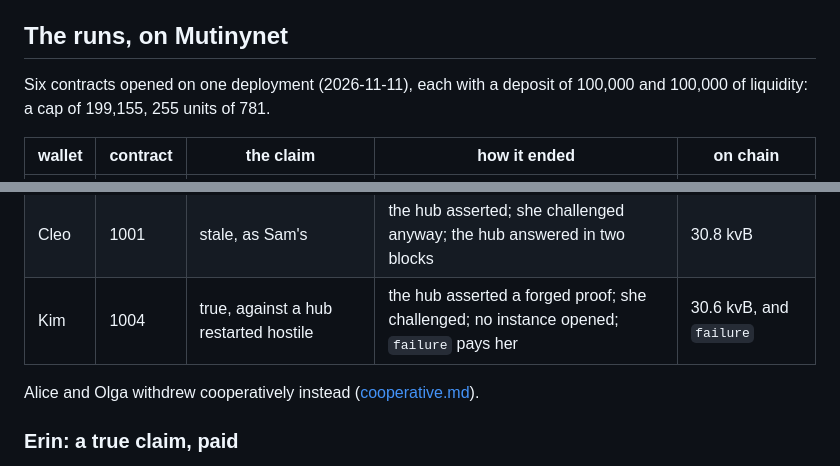
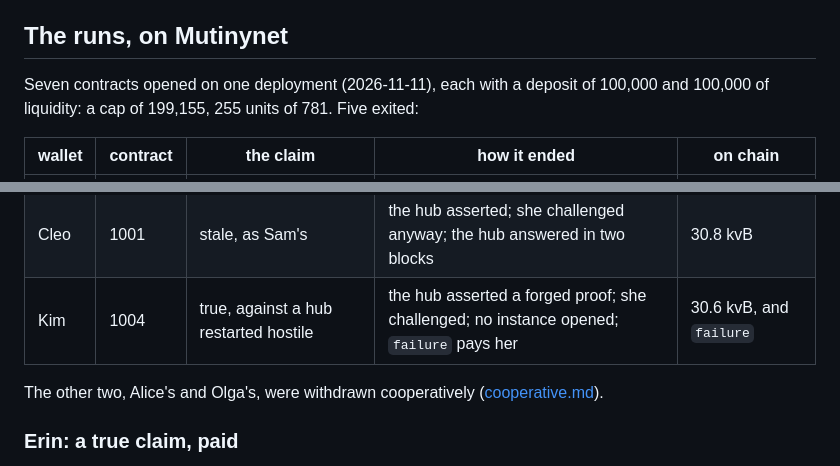
Before and after one commit to AdamISZ/lichen, a Markdown page: docs/explainers/exit.md, 2 parts joined by grey strips. Drawn GitHub-style.

Commit message:
docs: exit.md, seven contracts, five exits
Co-Authored-By: Claude Opus 5.5 <noreply@anthropic.com>

```diff
--- a/docs/explainers/exit.md
+++ b/docs/explainers/exit.md
@@ -106,8 +106,9 @@ records the exit on the L2, which retires them.
 
 ## The runs, on Mutinynet
 
-Six contracts opened on one deployment (2026-11-11), each with a deposit
-of 100,000 and 100,000 of liquidity: a cap of 199,155, 255 units of 781.
+Seven contracts opened on one deployment (2026-11-11), each with a
+deposit of 100,000 and 100,000 of liquidity: a cap of 199,155, 255 units
+of 781. Five exited:
 
 | wallet | contract | the claim | how it ended | on chain |
 |---|---|---|---|---|
@@ -117,7 +118,8 @@ of 100,000 and 100,000 of liquidity: a cap of 199,155, 255 units of 781.
 | Cleo | 1001 | stale, as Sam's | the hub asserted; she challenged anyway; the hub answered in two blocks | 30.8 kvB |
 | Kim | 1004 | true, against a hub restarted hostile | the hub asserted a forged proof; she challenged; no instance opened; `failure` pays her | 30.6 kvB, and `failure` |
 
-Alice and Olga withdrew cooperatively instead ([cooperative.md](cooperative.md)).
+The other two, Alice's and Olga's, were withdrawn cooperatively
+([cooperative.md](cooperative.md)).
 
 ### Erin: a true claim, paid
 
```
Also changed, not shown: other parts of docs/explainers/exit.md (+3 -3 lines).
